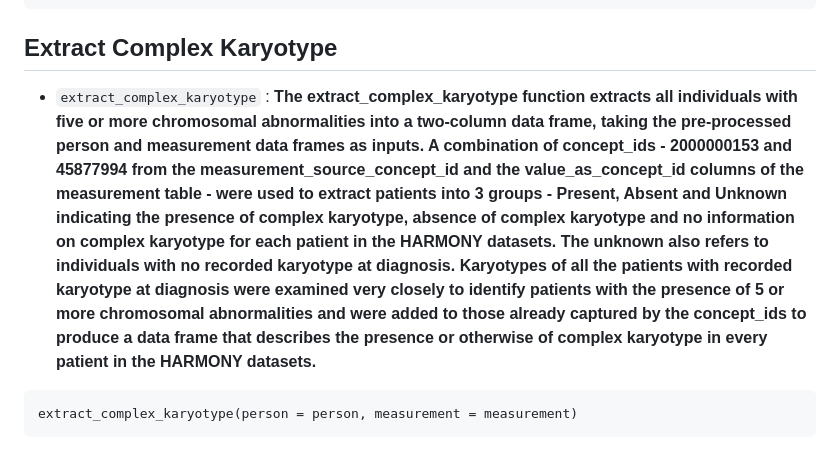
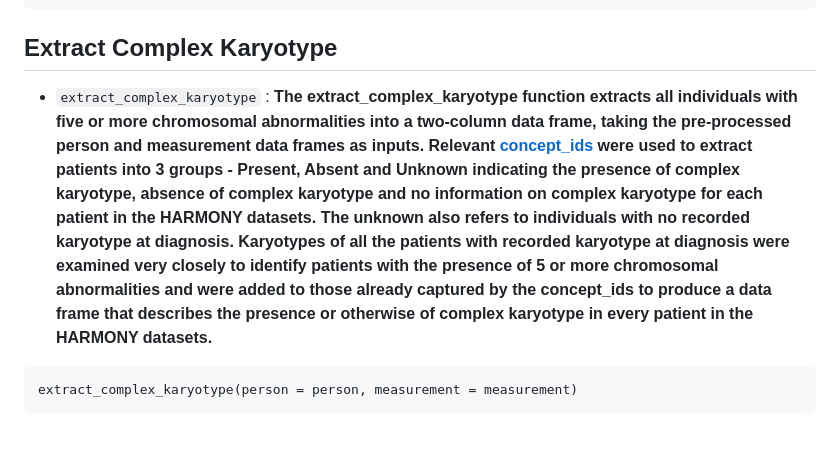
Before and after one commit to ayolawal/harmonygeneticsubtype, a Markdown page: README.md, the part around the change printed below. GitHub-like rendering.

```diff
--- a/README.md
+++ b/README.md
@@ -108,7 +108,7 @@ extract_heh_hap_hotr(person = person, measurement = measurement)
 ~~~
 
 ## Extract Complex Karyotype
-* `extract_complex_karyotype` : **The extract_complex_karyotype function extracts all individuals with five or more chromosomal abnormalities into a two-column data frame, taking the pre-processed person and measurement data frames as inputs. A combination of concept_ids - 2000000153 and 45877994 from the measurement_source_concept_id and the value_as_concept_id columns of the measurement table - were used to extract patients into 3 groups - Present, Absent and Unknown indicating the presence of complex karyotype, absence of complex karyotype and no information on complex karyotype for each patient in the HARMONY datasets. The unknown also refers to individuals with no recorded karyotype at diagnosis. Karyotypes of all the patients with recorded karyotype at diagnosis were examined very closely to identify patients with the presence of 5 or more chromosomal abnormalities and were added to those already captured by the concept_ids to produce a data frame that describes the presence or otherwise of complex karyotype in every patient in the HARMONY datasets.**
+* `extract_complex_karyotype` : **The extract_complex_karyotype function extracts all individuals with five or more chromosomal abnormalities into a two-column data frame, taking the pre-processed person and measurement data frames as inputs. Relevant [concept_ids](#list-of-concept-ids) were used to extract patients into 3 groups - Present, Absent and Unknown indicating the presence of complex karyotype, absence of complex karyotype and no information on complex karyotype for each patient in the HARMONY datasets. The unknown also refers to individuals with no recorded karyotype at diagnosis. Karyotypes of all the patients with recorded karyotype at diagnosis were examined very closely to identify patients with the presence of 5 or more chromosomal abnormalities and were added to those already captured by the concept_ids to produce a data frame that describes the presence or otherwise of complex karyotype in every patient in the HARMONY datasets.**
 ~~~
 extract_complex_karyotype(person = person, measurement = measurement)
 ~~~
```
Also changed, not shown: other parts of README.md (+1 -1 lines).
